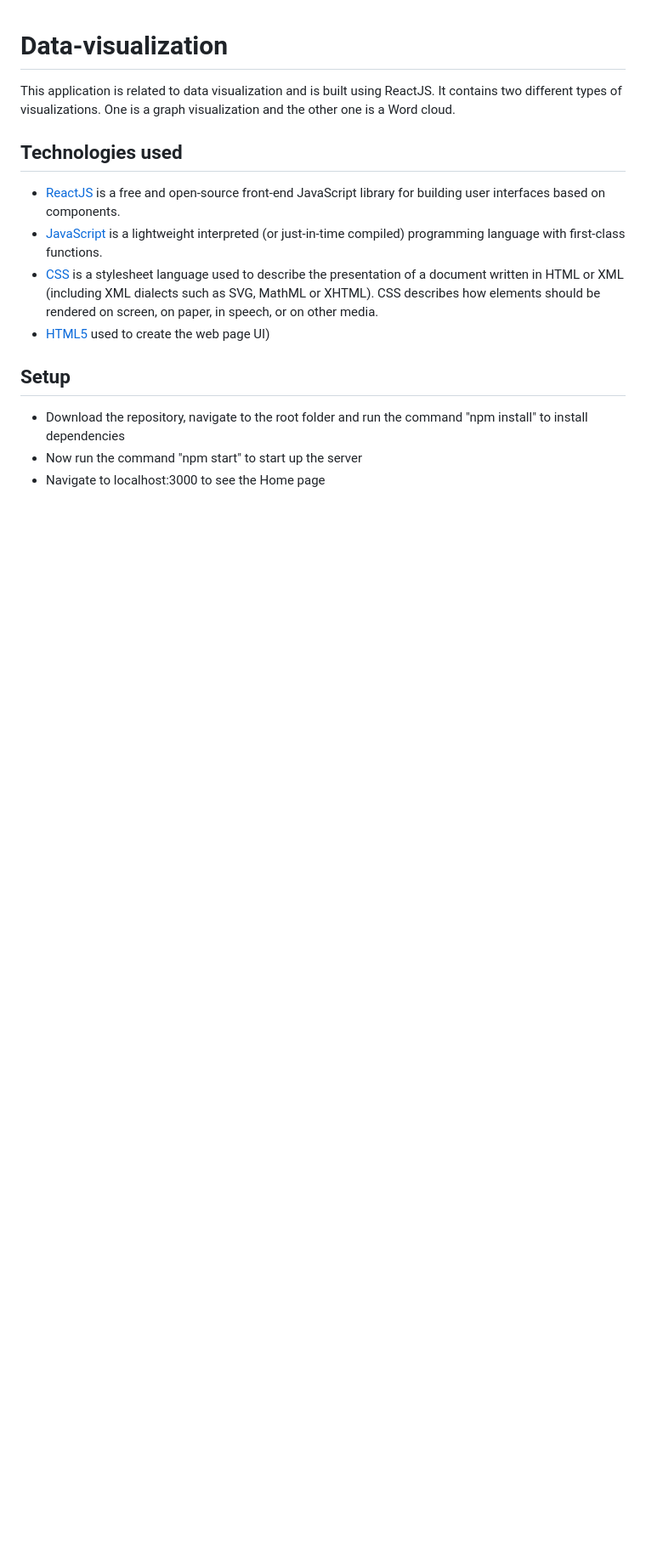
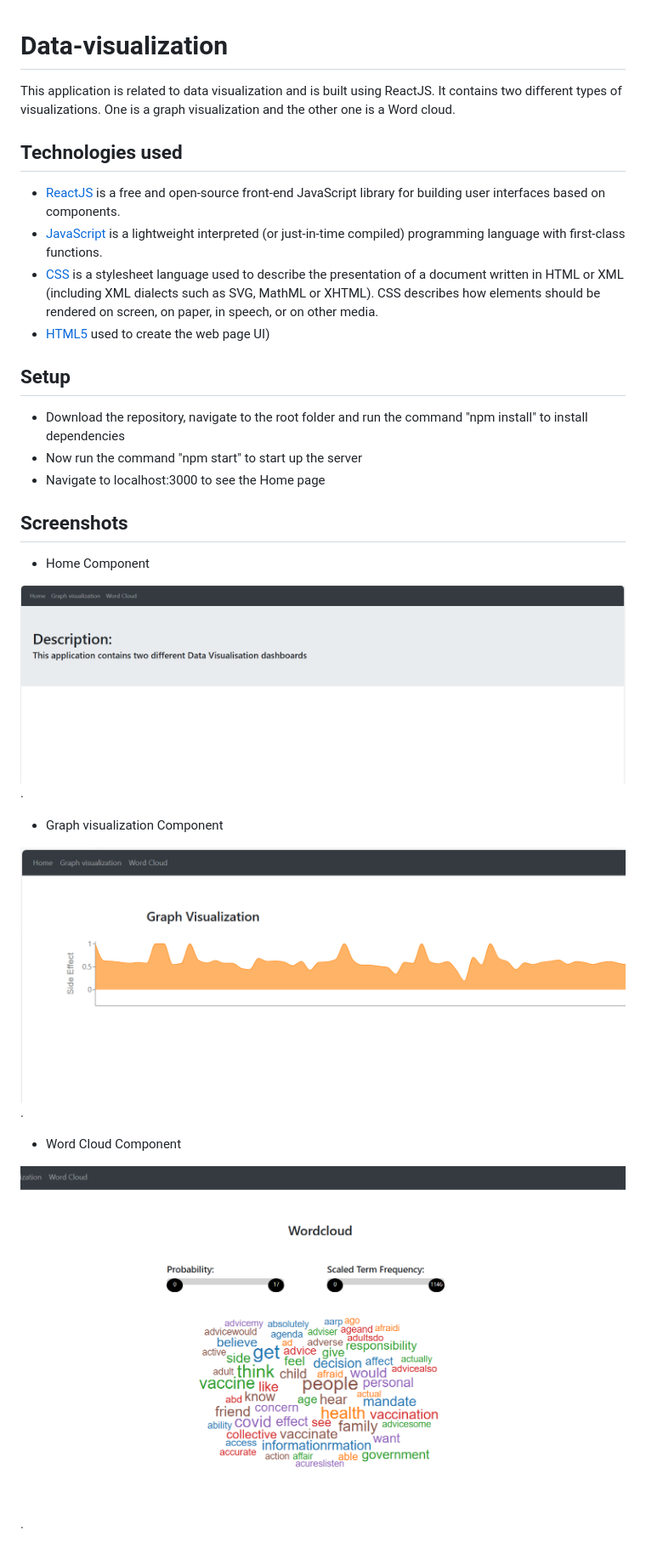
Before and after one commit to tharun-coder1/Data-visualization, a Markdown page: README.md, the part around the change. Shown at 85% size. Drawn GitHub-style; pictures changed too: img/graph.png (added), img/home.png (added), img/wordcloud.png (added); blank space fills up the shorter version.

```diff
--- a/README.md
+++ b/README.md
@@ -13,3 +13,17 @@ This application is related to data visualization and is built using ReactJS. It
 * Download the repository, navigate to the root folder and run the command "npm install" to install dependencies
 * Now run the command "npm start" to start up the server
 * Navigate to localhost:3000 to see the Home page
+
+## Screenshots
+
+* Home Component
+
+![Home](./img/home.png).
+
+* Graph visualization Component
+
+![Add Movie](./img/graph.png).
+
+* Word Cloud Component
+
+![Movie Details](./img/wordcloud.png).
```
Also changed, not shown: 1 other file.
